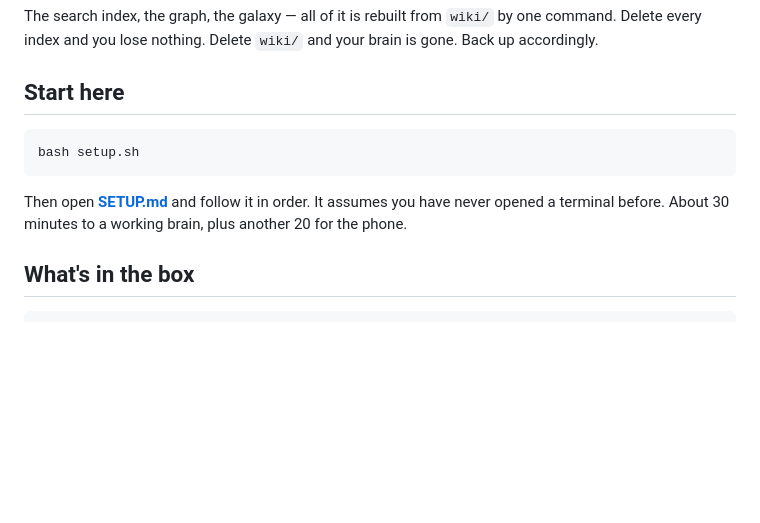
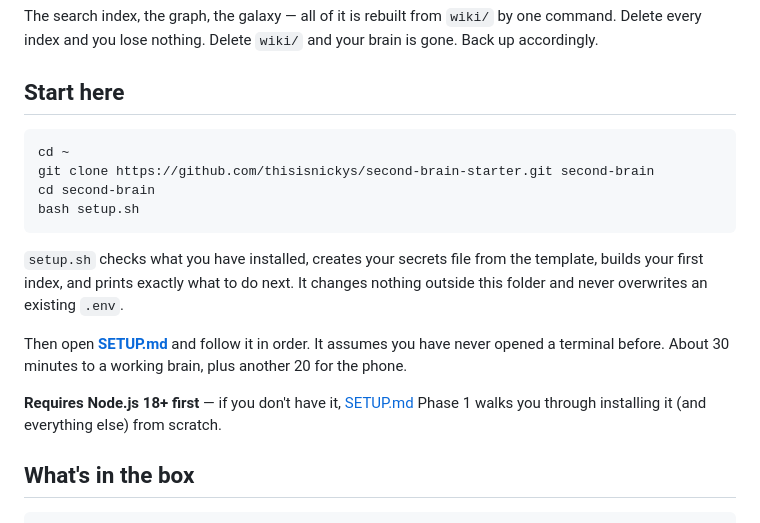
Before and after one commit to thisisnickys/second-brain-starter, a Markdown page: README.md, the part around the change. Drawn GitHub-style; blank space fills up the shorter version.

````diff
--- a/README.md
+++ b/README.md
@@ -29,10 +29,17 @@ The search index, the graph, the galaxy — all of it is rebuilt from `wiki/` by
 ## Start here
 
 ```bash
+cd ~
+git clone https://github.com/thisisnickys/second-brain-starter.git second-brain
+cd second-brain
 bash setup.sh
 ```
 
+`setup.sh` checks what you have installed, creates your secrets file from the template, builds your first index, and prints exactly what to do next. It changes nothing outside this folder and never overwrites an existing `.env`.
+
 Then open **[SETUP.md](SETUP.md)** and follow it in order. It assumes you have never opened a terminal before. About 30 minutes to a working brain, plus another 20 for the phone.
+
+**Requires Node.js 18+ first** — if you don't have it, [SETUP.md](SETUP.md) Phase 1 walks you through installing it (and everything else) from scratch.
 
 ## What's in the box
 
````
Also changed, not shown: SETUP.md (+37 -2 lines).
